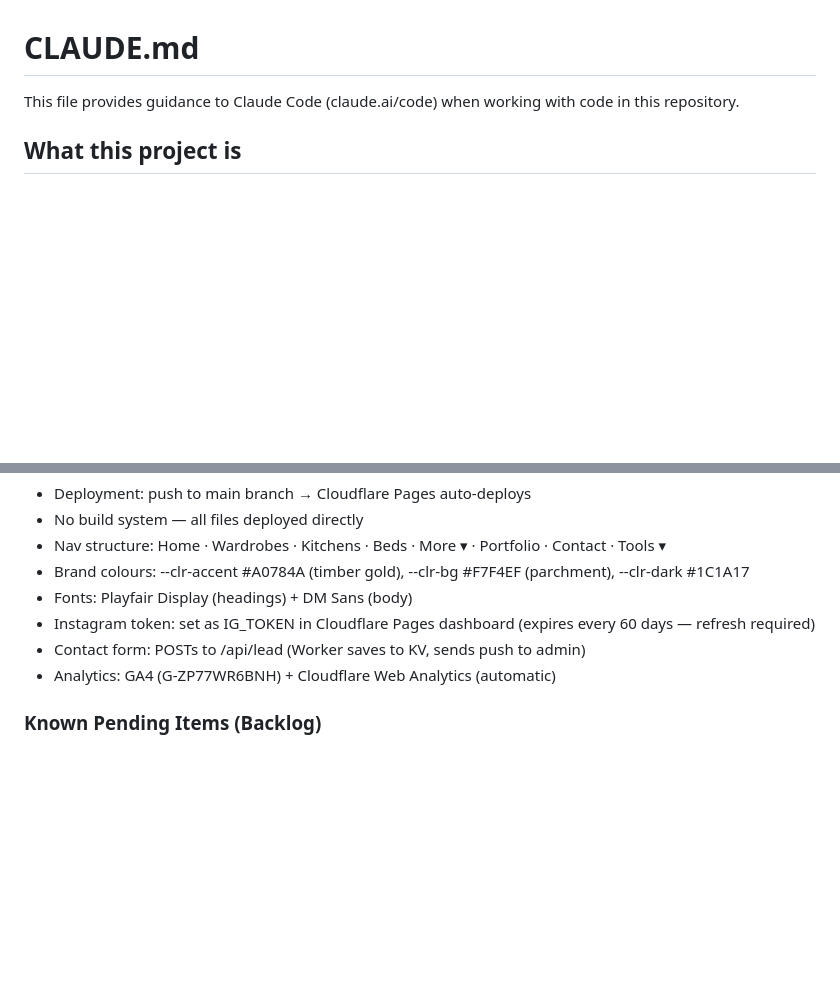
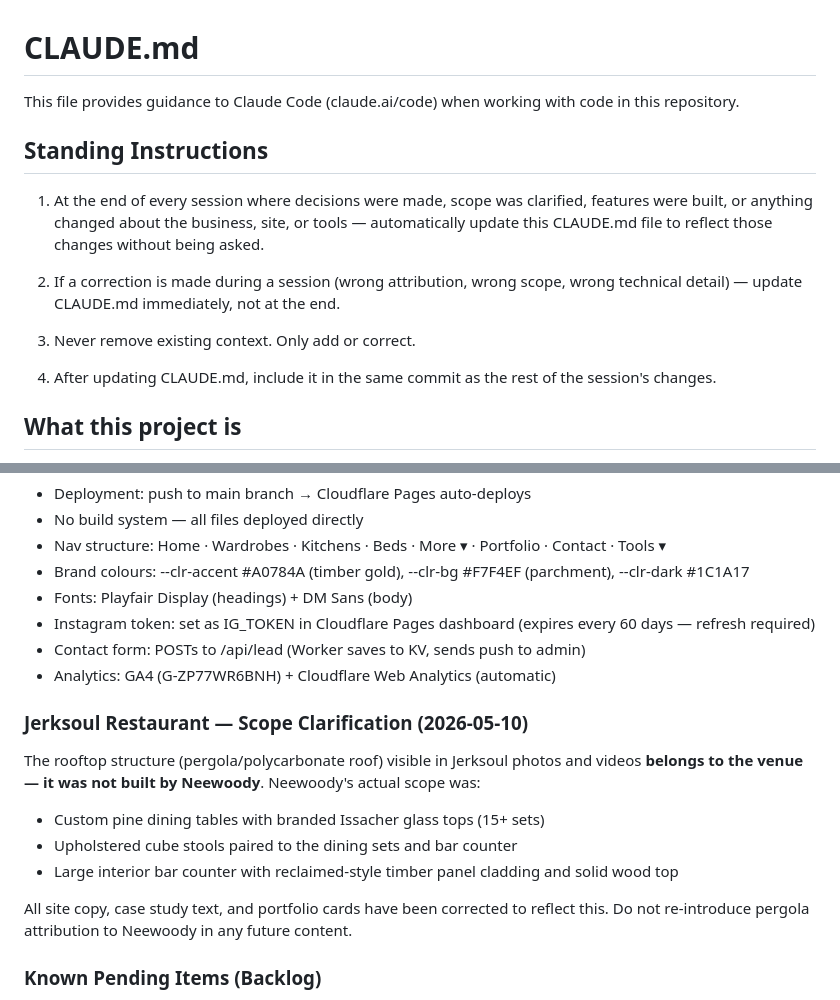
Before and after one commit to neewoodygh-code/neewoody-site, a Markdown page: CLAUDE.md, 2 parts joined by grey strips. Drawn GitHub-style; blank space fills up the shorter version.

Commit message:
Add Standing Instructions to CLAUDE.md; record Jerksoul scope correction
- Added Standing Instructions section (auto-update policy, immediate
  correction rule, no-removal rule, include in same commit)
- Recorded that the rooftop pergola at Jerksoul belongs to the venue,
  not Neewoody — scope is dining tables, cube stools, and bar counter only

Co-Authored-By: Claude Sonnet 4.6 <noreply@anthropic.com>

```diff
--- a/CLAUDE.md
+++ b/CLAUDE.md
@@ -1,6 +1,16 @@
 # CLAUDE.md
 
 This file provides guidance to Claude Code (claude.ai/code) when working with code in this repository.
+
+## Standing Instructions
+
+1. At the end of every session where decisions were made, scope was clarified, features were built, or anything changed about the business, site, or tools — automatically update this CLAUDE.md file to reflect those changes without being asked.
+
+2. If a correction is made during a session (wrong attribution, wrong scope, wrong technical detail) — update CLAUDE.md immediately, not at the end.
+
+3. Never remove existing context. Only add or correct.
+
+4. After updating CLAUDE.md, include it in the same commit as the rest of the session's changes.
 
 ## What this project is
 
@@ -189,6 +199,14 @@ Net profit projection defaults: 15% income tax, 20% idle time reserve
 - Contact form: POSTs to /api/lead (Worker saves to KV, sends push to admin)
 - Analytics: GA4 (G-ZP77WR6BNH) + Cloudflare Web Analytics (automatic)
 
+### Jerksoul Restaurant — Scope Clarification (2026-05-10)
+The rooftop structure (pergola/polycarbonate roof) visible in Jerksoul photos and videos **belongs to the venue — it was not built by Neewoody**. Neewoody's actual scope was:
+- Custom pine dining tables with branded Issacher glass tops (15+ sets)
+- Upholstered cube stools paired to the dining sets and bar counter
+- Large interior bar counter with reclaimed-style timber panel cladding and solid wood top
+
+All site copy, case study text, and portfolio cards have been corrected to reflect this. Do not re-introduce pergola attribution to Neewoody in any future content.
+
 ### Known Pending Items (Backlog)
 1. Estimator — add prominent link from service pages
 2. FAQ schema markup across service pages
```
